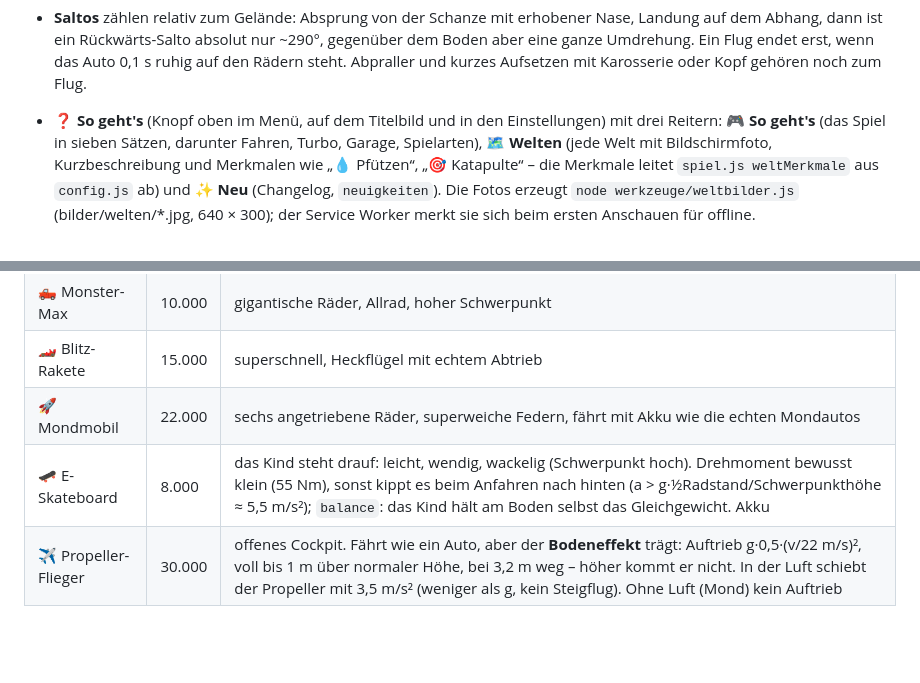
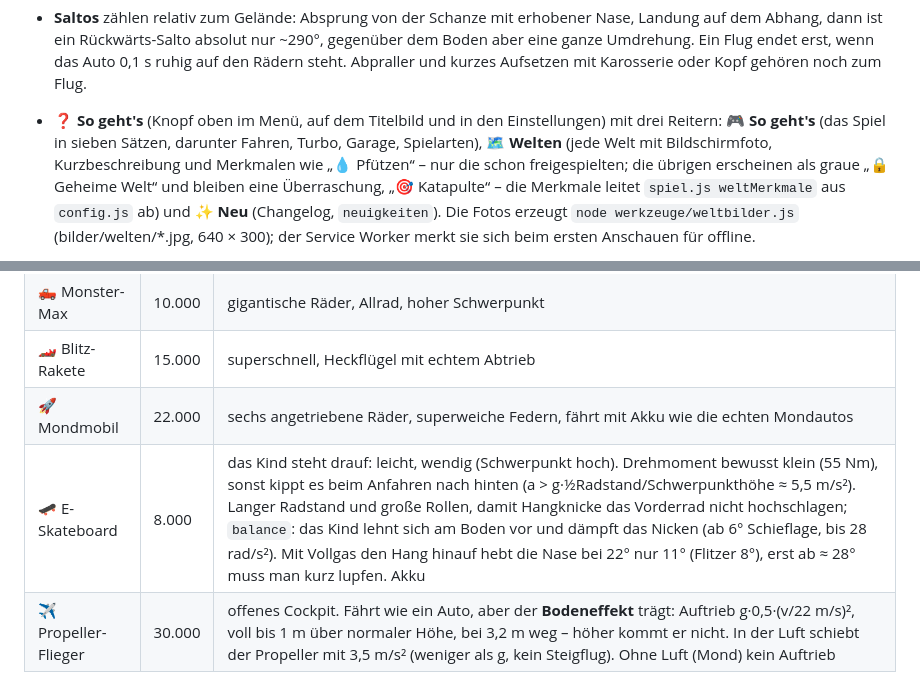
Before and after one commit to etechnik3r/fiete-flitzer, a Markdown page: README.md, 2 parts joined by grey strips. GitHub-like rendering; blank space fills up the shorter version.

```diff
--- a/README.md
+++ b/README.md
@@ -185,7 +185,9 @@ oben links ohne Kasten und lassen sich in den Einstellungen ausschalten.
 - **❓ So geht's** (Knopf oben im Menü, auf dem Titelbild und in den
   Einstellungen) mit drei Reitern: **🎮 So geht's** (das Spiel in sieben
   Sätzen, darunter Fahren, Turbo, Garage, Spielarten), **🗺️ Welten** (jede
-  Welt mit Bildschirmfoto, Kurzbeschreibung und Merkmalen wie „💧 Pfützen“,
+  Welt mit Bildschirmfoto, Kurzbeschreibung und Merkmalen wie „💧 Pfützen“ – nur die
+  schon freigespielten; die übrigen erscheinen als graue „🔒 Geheime Welt“ und bleiben
+  eine Überraschung,
   „🎯 Katapulte“ – die Merkmale leitet `spiel.js weltMerkmale` aus
   `config.js` ab) und **✨ Neu** (Changelog, `neuigkeiten`). Die Fotos
   erzeugt `node werkzeuge/weltbilder.js` (bilder/welten/*.jpg, 640 × 300);
@@ -298,7 +300,7 @@ Seed) und jede Zeit ab dem eigenen Start gemessen wird.
 | 🛻 Monster-Max | 10.000 | gigantische Räder, Allrad, hoher Schwerpunkt |
 | 🏎️ Blitz-Rakete | 15.000 | superschnell, Heckflügel mit echtem Abtrieb |
 | 🚀 Mondmobil | 22.000 | sechs angetriebene Räder, superweiche Federn, fährt mit Akku wie die echten Mondautos |
-| 🛹 E-Skateboard | 8.000 | das Kind steht drauf: leicht, wendig, wackelig (Schwerpunkt hoch). Drehmoment bewusst klein (55 Nm), sonst kippt es beim Anfahren nach hinten (a > g·½Radstand/Schwerpunkthöhe ≈ 5,5 m/s²); `balance`: das Kind hält am Boden selbst das Gleichgewicht. Akku |
+| 🛹 E-Skateboard | 8.000 | das Kind steht drauf: leicht, wendig (Schwerpunkt hoch). Drehmoment bewusst klein (55 Nm), sonst kippt es beim Anfahren nach hinten (a > g·½Radstand/Schwerpunkthöhe ≈ 5,5 m/s²). Langer Radstand und große Rollen, damit Hangknicke das Vorderrad nicht hochschlagen; `balance`: das Kind lehnt sich am Boden vor und dämpft das Nicken (ab 6° Schieflage, bis 28 rad/s²). Mit Vollgas den Hang hinauf hebt die Nase bei 22° nur 11° (Flitzer 8°), erst ab ≈ 28° muss man kurz lupfen. Akku |
 | ✈️ Propeller-Flieger | 30.000 | offenes Cockpit. Fährt wie ein Auto, aber der **Bodeneffekt** trägt: Auftrieb g·0,5·(v/22 m/s)², voll bis 1 m über normaler Höhe, bei 3,2 m weg – höher kommt er nicht. In der Luft schiebt der Propeller mit 3,5 m/s² (weniger als g, kein Steigflug). Ohne Luft (Mond) kein Auftrieb |
 
 **Tuning** pro Fahrzeug, je 5 Stufen: 🔧 Motor (Drehmoment und
```
Also changed, not shown: docs/KINDER.md (+3 -2 lines), docs/kinder-vorschau.png, 8 other files.
